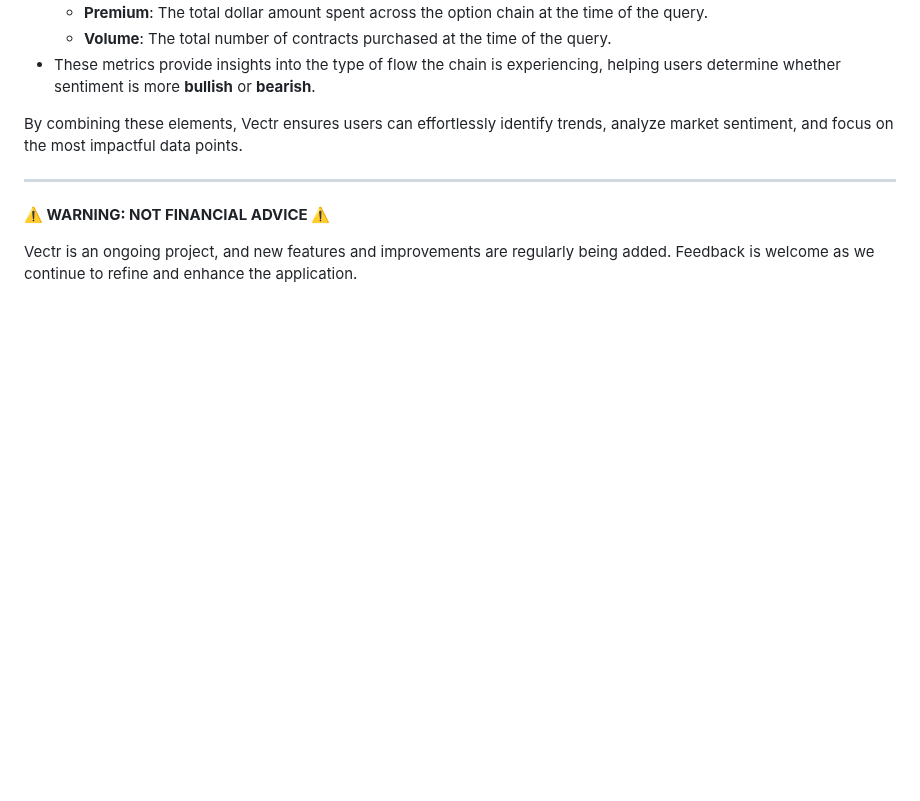
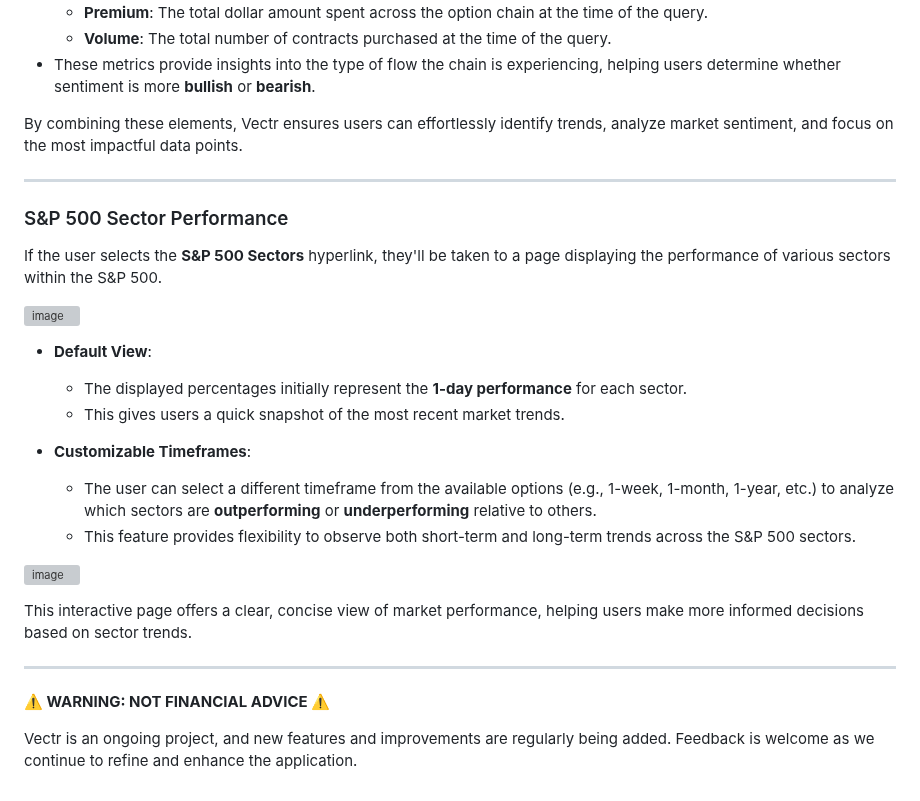
Before and after one commit to NickRoccuzzo/Vectr, a Markdown page: README.md, the part around the change. GitHub-like rendering; folded sections open; blank space fills up the shorter version; grey boxes are pictures that could not be loaded.

```diff
--- a/README.md
+++ b/README.md
@@ -209,6 +209,26 @@ Here's a sample of the option chain pulled for AAPL stock:
 
 By combining these elements, Vectr ensures users can effortlessly identify trends, analyze market sentiment, and focus on the most impactful data points.
 
+------------
+
+### S&P 500 Sector Performance
+
+If the user selects the **S&P 500 Sectors** hyperlink, they'll be taken to a page displaying the performance of various sectors within the S&P 500.
+
+![image](https://github.com/user-attachments/assets/0e0f48b1-51ab-46bd-8f01-c82fca01c99a)
+
+- **Default View**:
+  - The displayed percentages initially represent the **1-day performance** for each sector.
+  - This gives users a quick snapshot of the most recent market trends.
+
+- **Customizable Timeframes**:
+  - The user can select a different timeframe from the available options (e.g., 1-week, 1-month, 1-year, etc.) to analyze which sectors are **outperforming** or **underperforming** relative to others.
+  - This feature provides flexibility to observe both short-term and long-term trends across the S&P 500 sectors.
+
+![image](https://github.com/user-attachments/assets/53738416-e6b6-4cfa-b50b-93442fdd15ce)
+
+
+This interactive page offers a clear, concise view of market performance, helping users make more informed decisions based on sector trends.
 
 ------------
 **⚠️ WARNING: NOT FINANCIAL ADVICE ⚠️**
```
